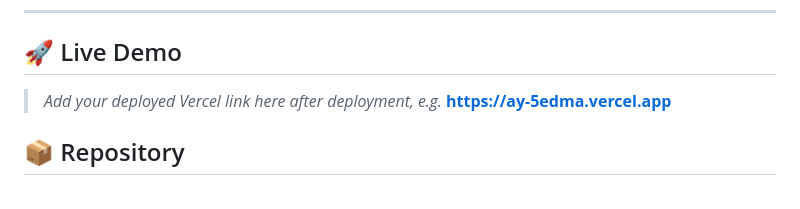
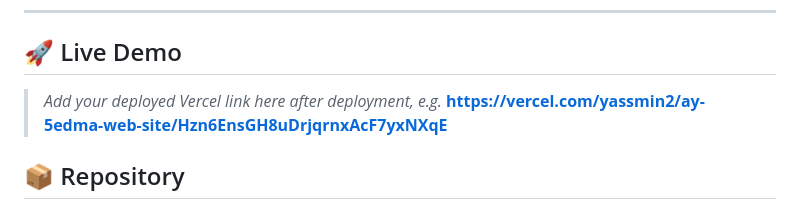
Before and after one commit to Yassminabdelgaber/-Ay-5edma--WebSite, a Markdown page: README.md, the part around one of its changes. Drawn GitHub-style.

```diff
--- a/README.md
+++ b/README.md
@@ -7,7 +7,7 @@ A multi-page website for browsing and booking home services (cleaning, electrica
 ## 🚀 Live Demo
 
 > _Add your deployed Vercel link here after deployment, e.g._
-> **https://ay-5edma.vercel.app**
+> **https://vercel.com/yassmin2/ay-5edma-web-site/Hzn6EnsGH8uDrjqrnxAcF7yxNXqE**
 
 ## 📦 Repository
 
```
Also changed, not shown: other parts of README.md (+1 -1 lines).
